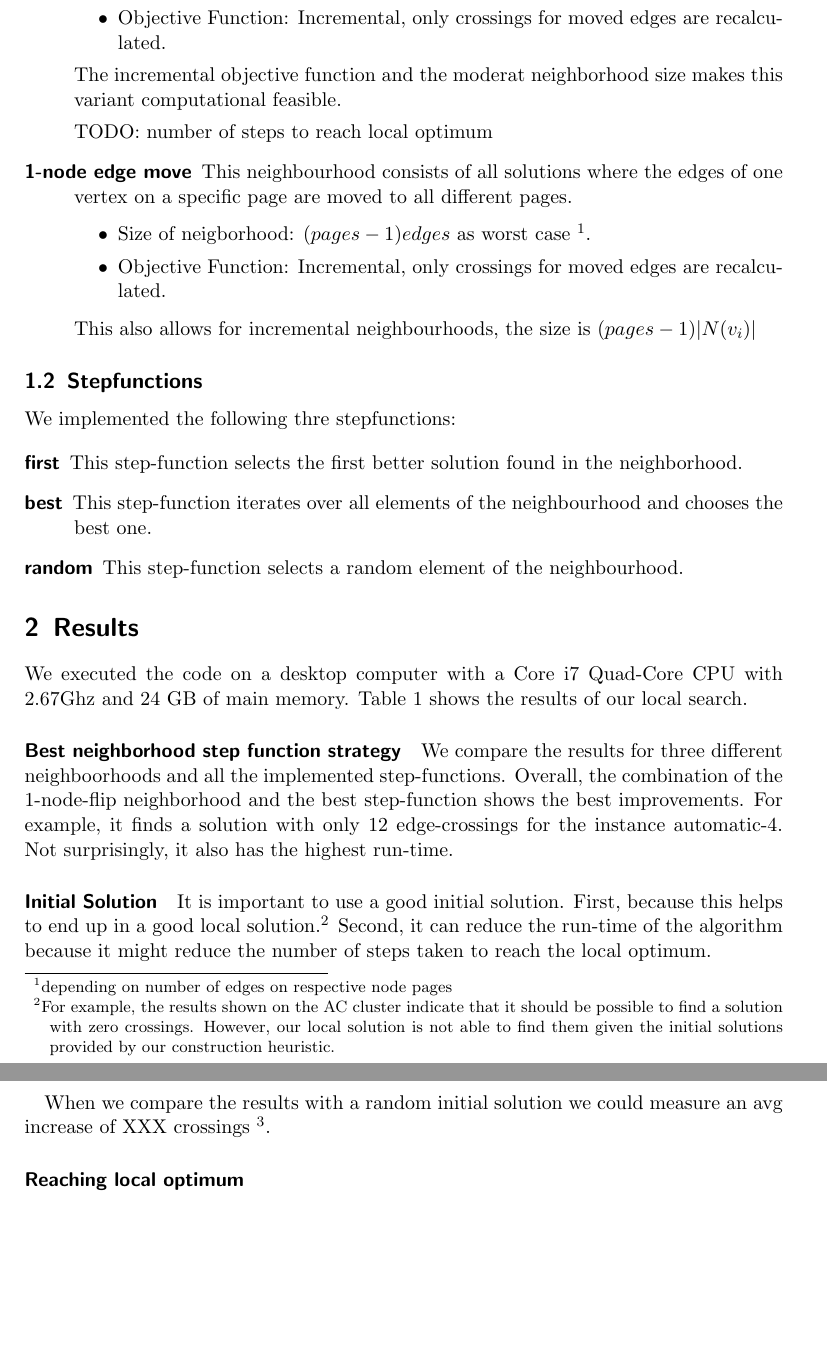
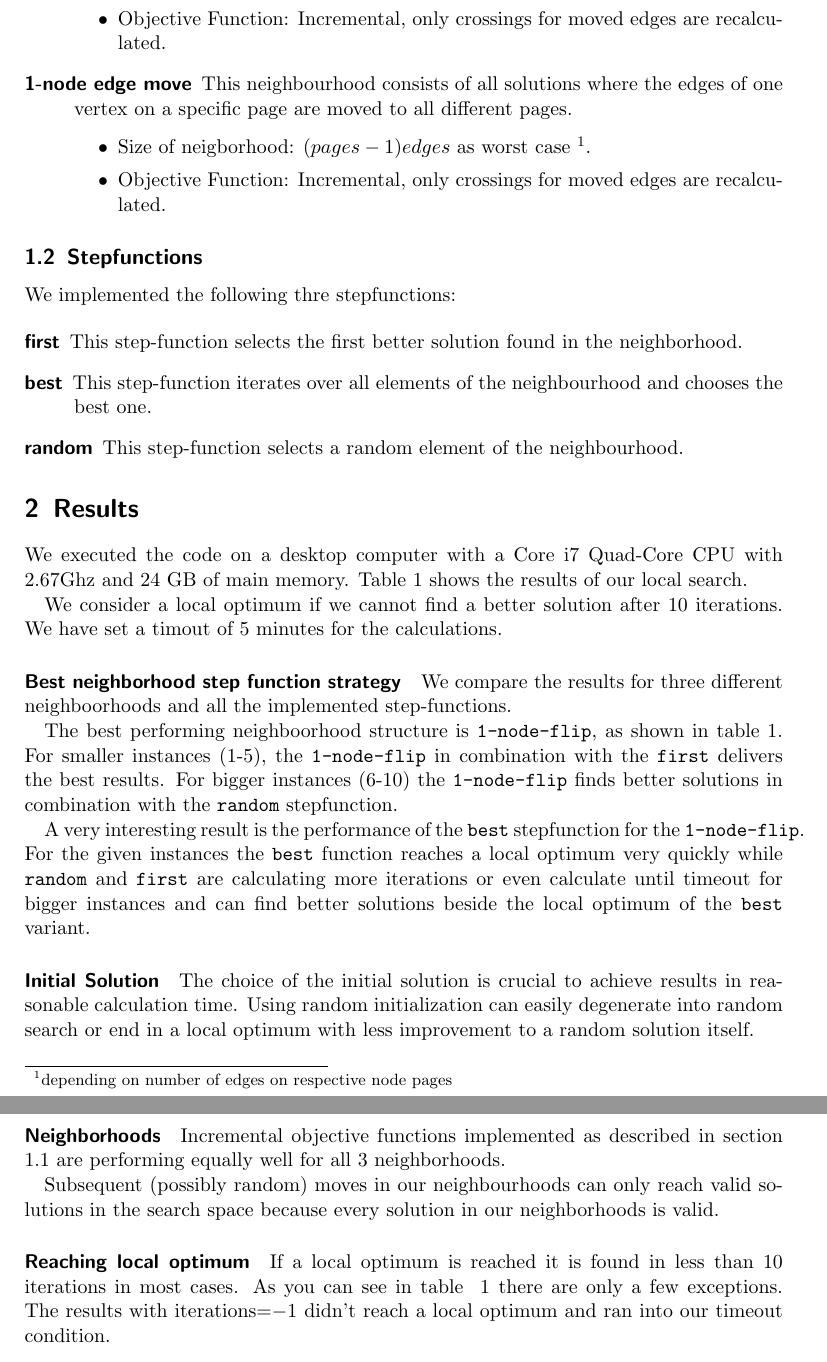
Before and after one commit to pew-heuopt/heuopt, a LaTeX document (src/report2/report2.tex): two parts of pages 2 and 3 of 4, joined at a grey line, cut so that both start at the same text. Compiled offline with pdfLaTeX.

Commit message:
nearly complete

```diff
--- a/src/report2/report2.tex
+++ b/src/report2/report2.tex
@@ -107,9 +104,6 @@ We use the following neighbourhoods:
         \item Objective Function: Incremental, only crossings for moved edges are recalculated.
     \end{itemize}
 
-    The incremental objective function and the moderat neighborhood size makes this variant computational feasible.
-
-    TODO: number of steps to reach local optimum
 
 \item[1-node edge move] This neighbourhood consists of all solutions where the edges of
 	one vertex on a specific page are moved to all different pages.
@@ -119,8 +113,6 @@ We use the following neighbourhoods:
         \item Objective Function: Incremental, only crossings for moved edges are recalculated.
     \end{itemize}
 
-    This also allows for incremental neighbourhoods, the
-		size is $(pages-1) |N(v_i)|$
 
 \end{description}
 
@@ -145,33 +137,81 @@ We implemented the following thre stepfunctions:
 %%% %%%%%%%%%%%%%%%%%%%%%%%%%%%%%%%%%%%%%%%%%%%%%%%%%%%%%5
 %%% NEIGHBORHOODS HERE
 \section{Results}
+
 We executed the code on a desktop computer with a Core i7 Quad-Core
 CPU with 2.67Ghz and 24 GB of main memory. Table~\ref{tab:results}
 shows the results of our local search.
 
+We consider a local optimum if we cannot find a better solution after 10 iterations.
+We have set a timout of 5 minutes for the calculations.
 
 \paragraph{Best neighborhood step function strategy}
+
 We compare the results for
 three different neighboorhoods and all the implemented step-functions.
-Overall, the combination of the 1-node-flip neighborhood and the best
-step-function shows the best improvements. For example, it finds a
-solution with only $12$ edge-crossings for the instance automatic-4.
-Not surprisingly, it also has the highest run-time.
+
+The best performing neighboorhood structure is \texttt{1-node-flip}, as
+shown in table~\ref{tab:results}.
+For smaller instances (1-5), the \texttt{1-node-flip} in combination with
+the \texttt{first} delivers the best results.
+For bigger instances (6-10) the \texttt{1-node-flip}  finds
+better solutions in combination with the \texttt{random} stepfunction.
+
+
+
+A very interesting result is the performance of the \texttt{best} stepfunction
+for the \texttt{1-node-flip}. For the given instances the \texttt{best} function
+reaches a local optimum very quickly while \texttt{random} and \texttt{first}
+are calculating more iterations or even calculate until timeout for bigger
+instances and can find better solutions beside the local optimum of the \texttt{best}
+variant.
+%
+%Overall, the combination of the 1-node-flip neighborhood and the best
+%step-function shows the best improvements. For example, it finds a
+%solution with only $12$ edge-crossings for the instance automatic-4.
+%Not surprisingly, it also has the highest run-time.
+
+
+
 
 \paragraph{Initial Solution}
-It is important to use a good initial solution. First, because this
-helps to end up in a good local solution.\footnote{For example, the
-  results shown on the AC cluster indicate that it should be possible
-  to find a solution with zero crossings. However, our local solution
-  is not able to find them given the initial solutions provided by our
-  construction heuristic.} Second, it can reduce the run-time of the
-algorithm because it might reduce the number of steps taken to reach
-the local optimum.
+The choice of the initial solution is crucial to achieve results in reasonable calculation time.
+Using random initialization can easily degenerate into random search or end in a
+local optimum with less improvement to a random solution itself.
 
-When we compare the results with a random initial solution we could
-measure an avg increase of XXX crossings
-\footnote{measured with 1-node flip and best stepfunction}.
+
+
+% TODO:
+%When we compare the results with a random initial solution we could
+%measure an avg increase of XXX crossings
+%\footnote{measured with 1-node flip and first stepfunction}.
+
+
+% OLD:
+
+%It is important to use a good initial solution
+%. First, because this
+%helps to end up in a good local solution.\footnote{For example, the
+%  results shown on the AC cluster indicate that it should be possible
+%  to find a solution with zero crossings. However, our local solution
+%  is not able to find them given the initial solutions provided by our
+%  construction heuristic.} Second, it can reduce the run-time of the
+%algorithm because it might reduce the number of steps taken to reach
+%the local optimum.
+
+
+\paragraph{Neighborhoods}
+Incremental objective functions implemented as described in section \ref{neighborhoods}
+are performing equally well for all 3 neighborhoods.
+
+Subsequent (possibly random) moves in our neighbourhoods can only reach
+valid solutions in the search space because every solution in our neighborhoods
+is valid.
 
 \paragraph{Reaching local optimum}
+If a local optimum is reached it is found in less than 10 iterations in most cases.
+As you can see in table ~\ref{tab:results} there are only a few exceptions.
+The results with iterations=$-1$ didn't reach a local optimum and ran into our
+timeout condition.
 
 
```
Also changed, not shown: src/report2/report2.tex (23 more changed lines).
